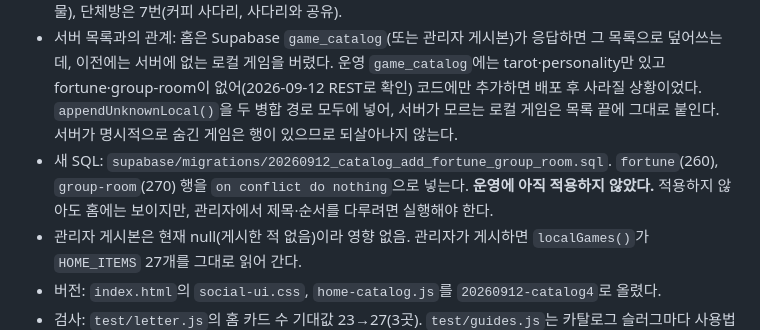
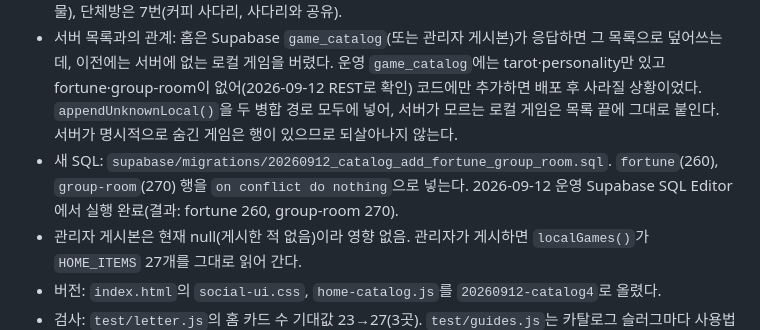
Before and after one commit to bingari69-jpg/couple-test, a Markdown page: HANDOFF.md, the part around the change. Drawn GitHub-style.

Commit message:
HANDOFF: catalog rows for fortune and group-room applied in production
Co-Authored-By: Claude Fable 5.1 <noreply@anthropic.com>

```diff
--- a/HANDOFF.md
+++ b/HANDOFF.md
@@ -200,7 +200,7 @@
 - 문제: 홈 목록 카드 23개에 `tarot`, `personality`, `fortune`, `group-room`이 없었다. 심리 메뉴(`/t/psychology/`)나 사다리 페이지의 링크로만 갈 수 있어 가장 공들인 콘텐츠가 가장 찾기 어려웠다.
 - 수정: `assets/home-catalog.js`의 `ITEMS`와 `CARDS`에 네 게임을 추가해 홈 카드 27개. 위치는 타로→편지 다음, 마음동물→MBTI 다음, 운세→추락 다음, 단체방→사다리 다음. 그림: 타로는 `art/tarot-chick.png`(`.catalog-mascot.tarot`, `social-ui.css`), 마음동물은 아틀라스 4번(커플), 운세는 17번(선물), 단체방은 7번(커피 사다리, 사다리와 공유).
 - 서버 목록과의 관계: 홈은 Supabase `game_catalog`(또는 관리자 게시본)가 응답하면 그 목록으로 덮어쓰는데, 이전에는 서버에 없는 로컬 게임을 버렸다. 운영 `game_catalog`에는 tarot·personality만 있고 fortune·group-room이 없어(2026-09-12 REST로 확인) 코드에만 추가하면 배포 후 사라질 상황이었다. `appendUnknownLocal()`을 두 병합 경로 모두에 넣어, 서버가 모르는 로컬 게임은 목록 끝에 그대로 붙인다. 서버가 명시적으로 숨긴 게임은 행이 있으므로 되살아나지 않는다.
-- 새 SQL: `supabase/migrations/20260912_catalog_add_fortune_group_room.sql`. `fortune`(260), `group-room`(270) 행을 `on conflict do nothing`으로 넣는다. **운영에 아직 적용하지 않았다.** 적용하지 않아도 홈에는 보이지만, 관리자에서 제목·순서를 다루려면 실행해야 한다.
+- 새 SQL: `supabase/migrations/20260912_catalog_add_fortune_group_room.sql`. `fortune`(260), `group-room`(270) 행을 `on conflict do nothing`으로 넣는다. 2026-09-12 운영 Supabase SQL Editor에서 실행 완료(결과: fortune 260, group-room 270).
 - 관리자 게시본은 현재 null(게시한 적 없음)이라 영향 없음. 관리자가 게시하면 `localGames()`가 `HOME_ITEMS` 27개를 그대로 읽어 간다.
 - 버전: `index.html`의 `social-ui.css`, `home-catalog.js`를 `20260912-catalog4`로 올렸다.
 - 검사: `test/letter.js`의 홈 카드 수 기대값 23→27(3곳). `test/guides.js`는 카탈로그 슬러그마다 사용법이 있는지 보는데 네 게임 모두 `guide-data.js`에 이미 있다. `npm test` 19개 묶음 통과.
```
